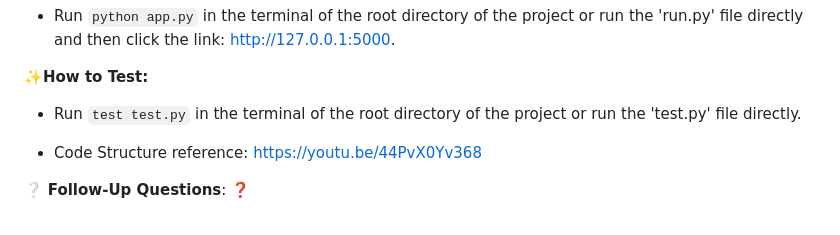
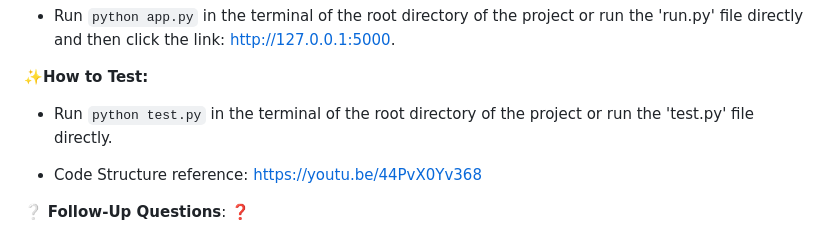
Before and after one commit to daniellaomokore/LondonTempGuess, a Markdown page: README.md, the part around the change. GitHub-like rendering.

```diff
--- a/README.md
+++ b/README.md
@@ -32,7 +32,7 @@
 
 ✨<b>How to Test:</b>
 
-* Run `test test.py` in the terminal of the root directory of the project or run the 'test.py' file directly.
+* Run `python test.py` in the terminal of the root directory of the project or run the 'test.py' file directly.
 
 
 
```
